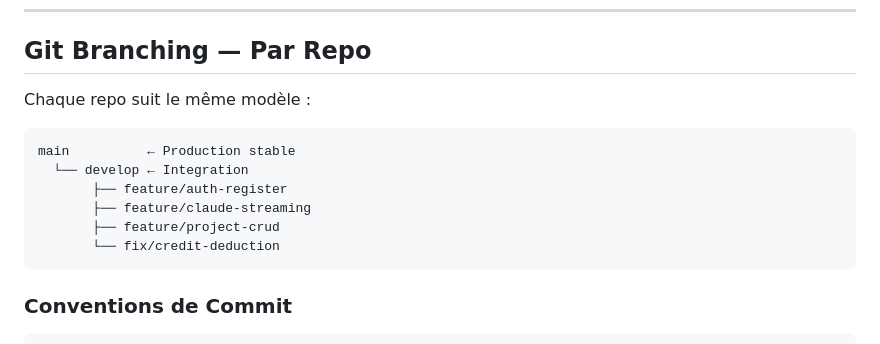
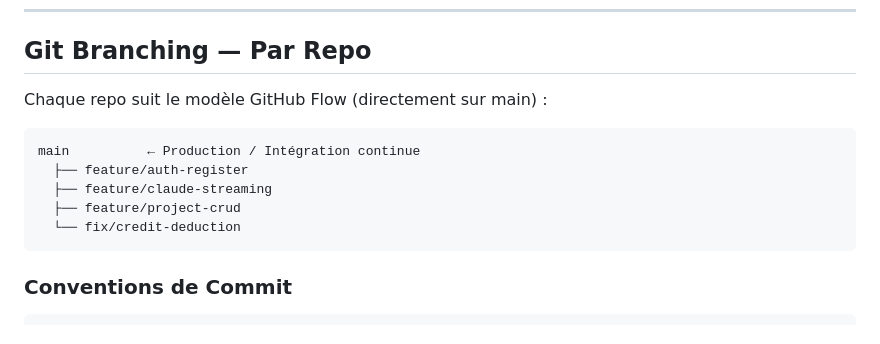
Before and after one commit to MarouaElabbady/lyzard, a Markdown page: docs/05-sprints-branches.md, the part around the change. GitHub-like rendering.

Commit message:
docs: update branching strategy to GitHub Flow (main only)

````diff
--- a/docs/05-sprints-branches.md
+++ b/docs/05-sprints-branches.md
@@ -148,15 +148,14 @@ Sprint 4 (S7-S8) ── Export + Landing    ── Go-to-market
 
 ## Git Branching — Par Repo
 
-Chaque repo suit le même modèle :
+Chaque repo suit le modèle GitHub Flow (directement sur main) :
 
-```
-main          ← Production stable
-  └── develop ← Integration
-       ├── feature/auth-register
-       ├── feature/claude-streaming
-       ├── feature/project-crud
-       └── fix/credit-deduction
+```text
+main          ← Production / Intégration continue
+  ├── feature/auth-register
+  ├── feature/claude-streaming
+  ├── feature/project-crud
+  └── fix/credit-deduction
 ```
 
 ### Conventions de Commit
````
